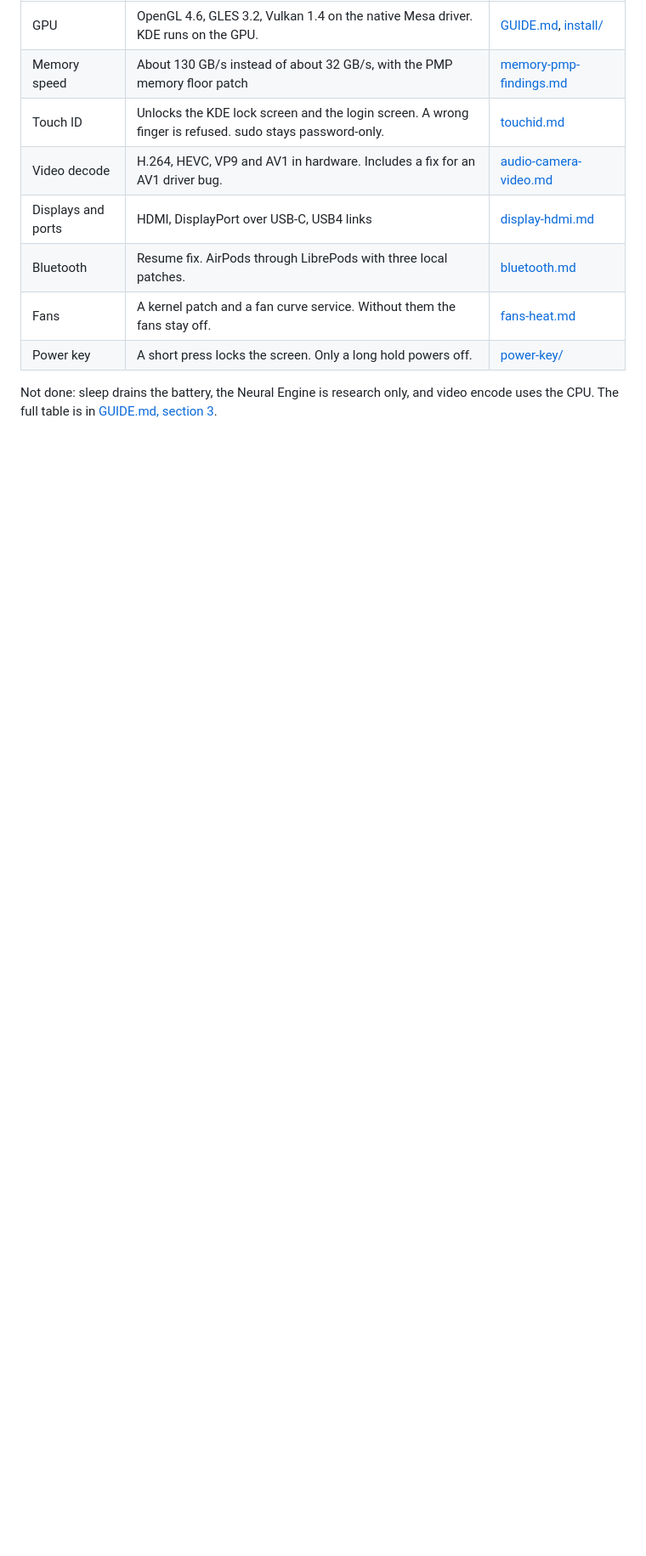
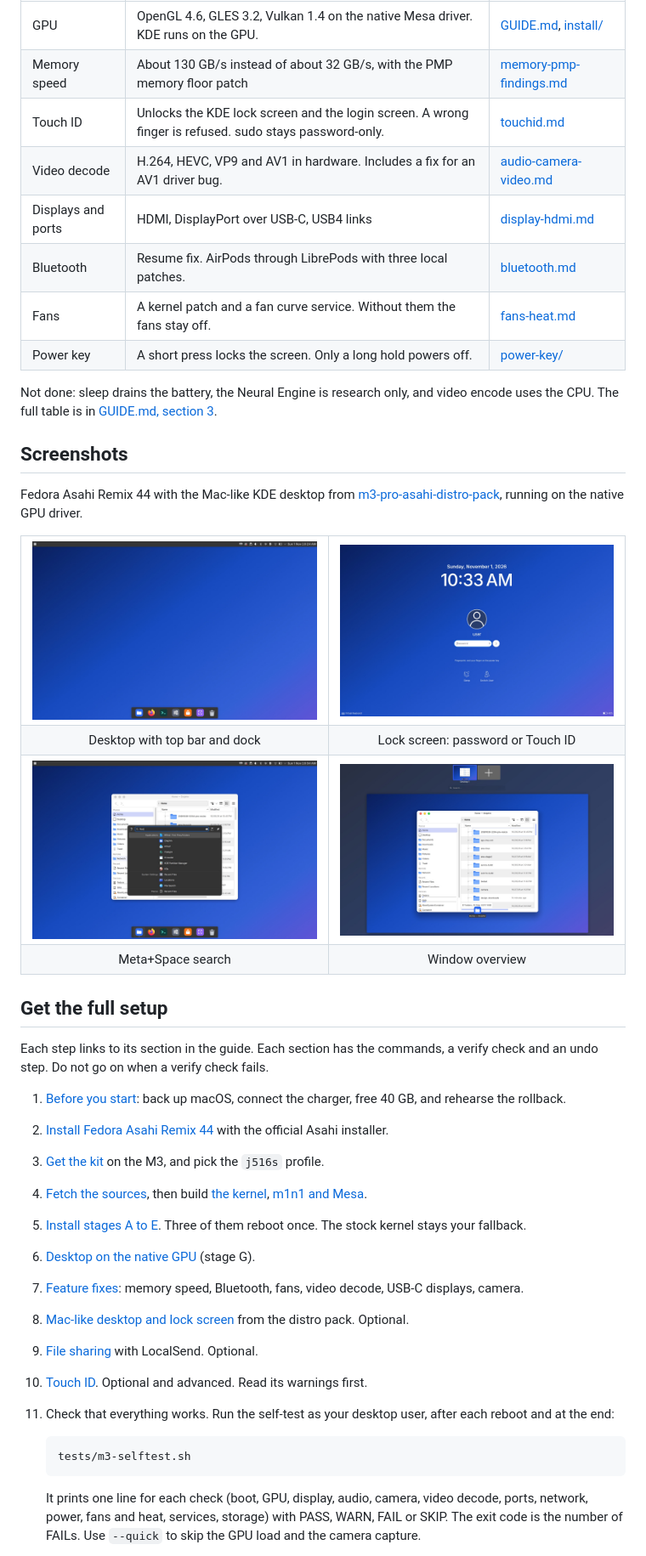
Before and after one commit to zainnobody/apple-silicon-linux-kit, a Markdown page: README.md, the part around one of its changes. Shown at 85% size. GitHub-like rendering; pictures changed too: docs/screenshots/desktop.jpg (added), docs/screenshots/lock-screen.jpg (added), docs/screenshots/overview.jpg (added); blank space fills up the shorter version.

Commit message:
README: screenshots, full setup path, test results; Claude Code setup page
GUIDE Step 1 clones the three repositories into ~/m3-asahi. The self-test
reads the user's kernel name and Mesa folder.

````diff
--- a/README.md
+++ b/README.md
@@ -22,3 +22,49 @@ Drivers, patches and install scripts that add GPU acceleration, Touch ID and oth
 | Power key | A short press locks the screen. Only a long hold powers off. | [power-key/](install/power-key/) |
 
 Not done: sleep drains the battery, the Neural Engine is research only, and video encode uses the CPU. The full table is in [GUIDE.md, section 3](GUIDE.md#3-status-of-each-feature).
+
+## Screenshots
+
+Fedora Asahi Remix 44 with the Mac-like KDE desktop from [m3-pro-asahi-distro-pack](https://github.com/zainnobody/m3-pro-asahi-distro-pack), running on the native GPU driver.
+
+<table>
+<tr>
+<td><img src="docs/screenshots/desktop.jpg" alt="KDE desktop with a top bar and a dock"></td>
+<td><img src="docs/screenshots/lock-screen.jpg" alt="Flat lock screen with a password field and a fingerprint hint"></td>
+</tr>
+<tr>
+<td align="center">Desktop with top bar and dock</td>
+<td align="center">Lock screen: password or Touch ID</td>
+</tr>
+<tr>
+<td><img src="docs/screenshots/search.jpg" alt="Meta+Space search over a file manager window"></td>
+<td><img src="docs/screenshots/overview.jpg" alt="Window overview with the desktop bar"></td>
+</tr>
+<tr>
+<td align="center">Meta+Space search</td>
+<td align="center">Window overview</td>
+</tr>
+</table>
+
+## Get the full setup
+
+Each step links to its section in the guide. Each section has the commands, a verify check and an undo step. Do not go on when a verify check fails.
+
+1. [Before you start](GUIDE.md#4-before-you-start): back up macOS, connect the charger, free 40 GB, and rehearse the rollback.
+2. [Install Fedora Asahi Remix 44](GUIDE.md#step-0-official-asahi-install) with the official Asahi installer.
+3. [Get the kit](GUIDE.md#step-1-get-the-kit-and-choose-the-profile) on the M3, and pick the `j516s` profile.
+4. [Fetch the sources](GUIDE.md#step-2-fetch-the-sources-and-install-build-tools), then build [the kernel](GUIDE.md#step-3-patch-and-build-the-kernel), [m1n1 and Mesa](GUIDE.md#step-4-patch-and-build-m1n1-and-mesa).
+5. [Install stages A to E](GUIDE.md#step-5-install-in-stages-a-to-e). Three of them reboot once. The stock kernel stays your fallback.
+6. [Desktop on the native GPU](GUIDE.md#step-6-desktop-on-the-native-mesa-stage-g) (stage G).
+7. [Feature fixes](GUIDE.md#step-7-feature-fixes): memory speed, Bluetooth, fans, video decode, USB-C displays, camera.
+8. [Mac-like desktop and lock screen](GUIDE.md#step-9-mac-like-kde-desktop-and-flat-lock-screen) from the distro pack. Optional.
+9. [File sharing](GUIDE.md#step-10-file-sharing) with LocalSend. Optional.
+10. [Touch ID](GUIDE.md#6-touch-id). Optional and advanced. Read its warnings first.
+11. Check that everything works. Run the self-test as your desktop user, after each reboot and at the end:
+
+    ```bash
+    tests/m3-selftest.sh
+    ```
+
+    It prints one line for each check (boot, GPU, display, audio, camera, video decode, ports, network, power, fans and heat, services, storage) with PASS, WARN, FAIL or SKIP. The exit code is the number of FAILs. Use `--quick` to skip the GPU load and the camera capture.
+
````
Also changed, not shown: other parts of README.md (+15 -0 lines), GUIDE.md (+24 -4 lines), docs/claude-code-setup.md (added, +116 -0 lines), 1 other file.
